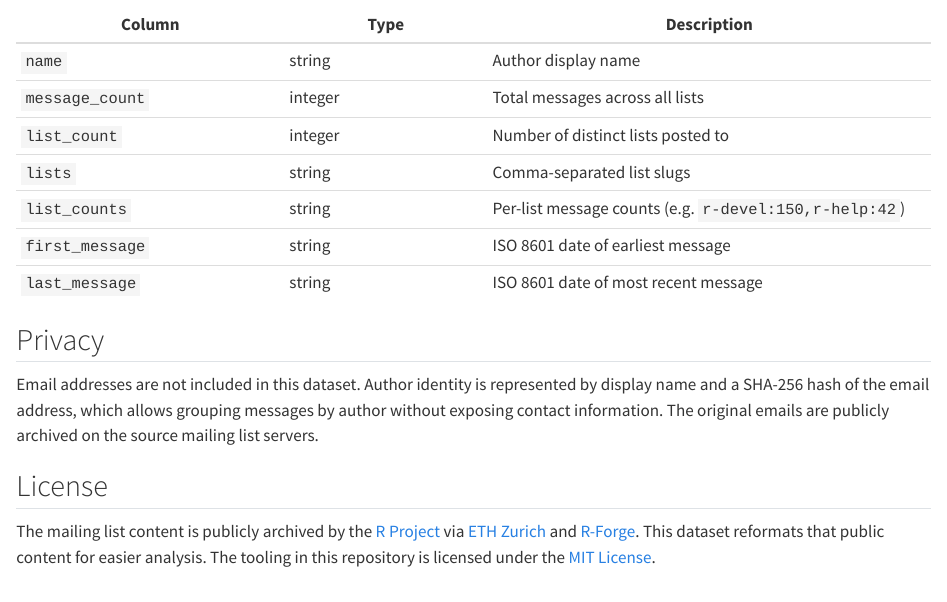
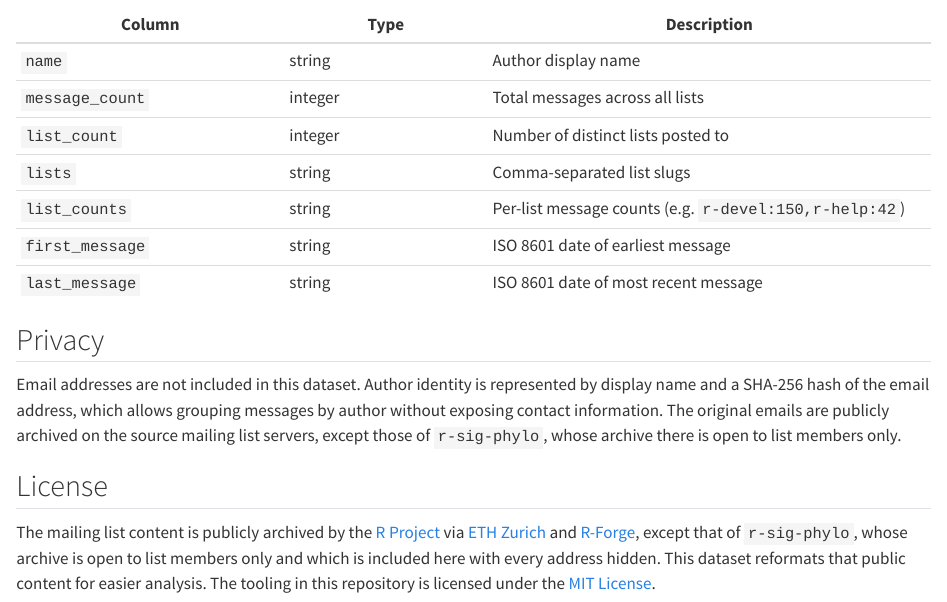
Before and after one commit to r-mailing-lists/data, a Quarto document (README.qmd): the page in a window 1100 px wide, from 3900 px down. Rendered offline with R 4.5, knitr and Pandoc in place of Quarto, with nearby package versions; drawn as R Markdown's standard HTML page in place of the format the file asks for; some code elsewhere in the file could not run offline.

Commit message:
feat: say in the README that one list's archive is not public
The Privacy and License sections said of all the mail that it is
publicly archived at the source. That is not true of r-sig-phylo, whose
archive is open to list members only. Each sentence gains a clause that
says so, and the one under License adds that the list is included with
every address hidden. What the sentences say of the other lists is
unchanged. README.md is left to the workflow, which renders it.

```diff
--- a/README.qmd
+++ b/README.qmd
@@ -298,8 +298,8 @@ Aggregated contributor statistics across all lists.
 
 ## Privacy
 
-Email addresses are not included in this dataset. Author identity is represented by display name and a SHA-256 hash of the email address, which allows grouping messages by author without exposing contact information. The original emails are publicly archived on the source mailing list servers.
+Email addresses are not included in this dataset. Author identity is represented by display name and a SHA-256 hash of the email address, which allows grouping messages by author without exposing contact information. The original emails are publicly archived on the source mailing list servers, except those of `r-sig-phylo`, whose archive there is open to list members only.
 
 ## License
 
-The mailing list content is publicly archived by the [R Project](https://www.r-project.org/mail.html) via [ETH Zurich](https://stat.ethz.ch/pipermail/) and [R-Forge](https://lists.r-forge.r-project.org/pipermail/). This dataset reformats that public content for easier analysis. The tooling in this repository is licensed under the [MIT License](LICENSE).
+The mailing list content is publicly archived by the [R Project](https://www.r-project.org/mail.html) via [ETH Zurich](https://stat.ethz.ch/pipermail/) and [R-Forge](https://lists.r-forge.r-project.org/pipermail/), except that of `r-sig-phylo`, whose archive is open to list members only and which is included here with every address hidden. This dataset reformats that public content for easier analysis. The tooling in this repository is licensed under the [MIT License](LICENSE).
```
